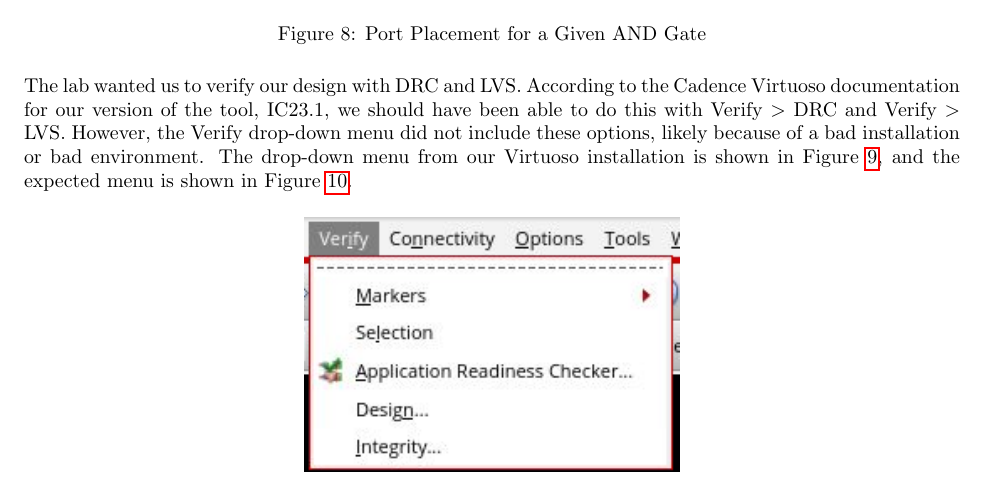
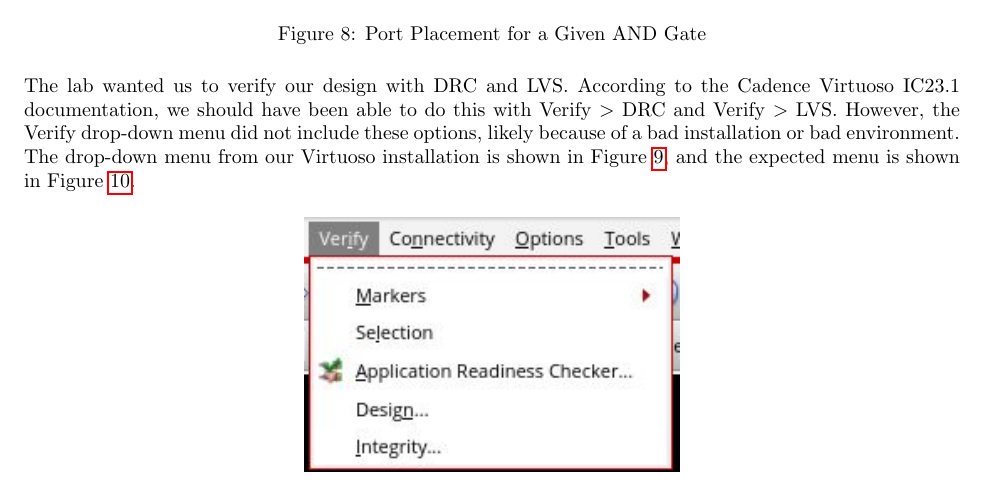
Before and after one commit to osowatzke/ECE_507_Labs, a LaTeX document (3/latex/ECE507_Lab3_Sowatzke.tex): part of page 4 of 12, cut so that both start at the same text. Compiled offline with pdfLaTeX.

Commit message:
Cleaning up some wordiness

```diff
--- a/3/latex/ECE507_Lab3_Sowatzke.tex
+++ b/3/latex/ECE507_Lab3_Sowatzke.tex
@@ -152,7 +152,7 @@
 		\label{fig::and2_1x_8_single_gate_ports}
 	\end{figure}
 
-	\noindent The lab wanted us to verify our design with DRC and LVS. According to the Cadence Virtuoso documentation for our version of the tool, IC23.1, we should have been able to do this with Verify \textgreater\ DRC and Verify \textgreater\ LVS. However, the Verify drop-down menu did not include these options, likely because of a bad installation or bad environment. The drop-down menu from our Virtuoso installation is shown in Figure \ref{fig::verify_dropdown_menu}, and the expected menu is shown in Figure \ref{fig::verify_dropdown_menu_doc}.
+	\noindent The lab wanted us to verify our design with DRC and LVS. According to the Cadence Virtuoso IC23.1 documentation, we should have been able to do this with Verify \textgreater\ DRC and Verify \textgreater\ LVS. However, the Verify drop-down menu did not include these options, likely because of a bad installation or bad environment. The drop-down menu from our Virtuoso installation is shown in Figure \ref{fig::verify_dropdown_menu}, and the expected menu is shown in Figure \ref{fig::verify_dropdown_menu_doc}.
 
 	\begin{figure}[H]
 		\centerline{\includegraphics[width=0.4\textwidth]{verify_dropdown_menu.png}}
```
